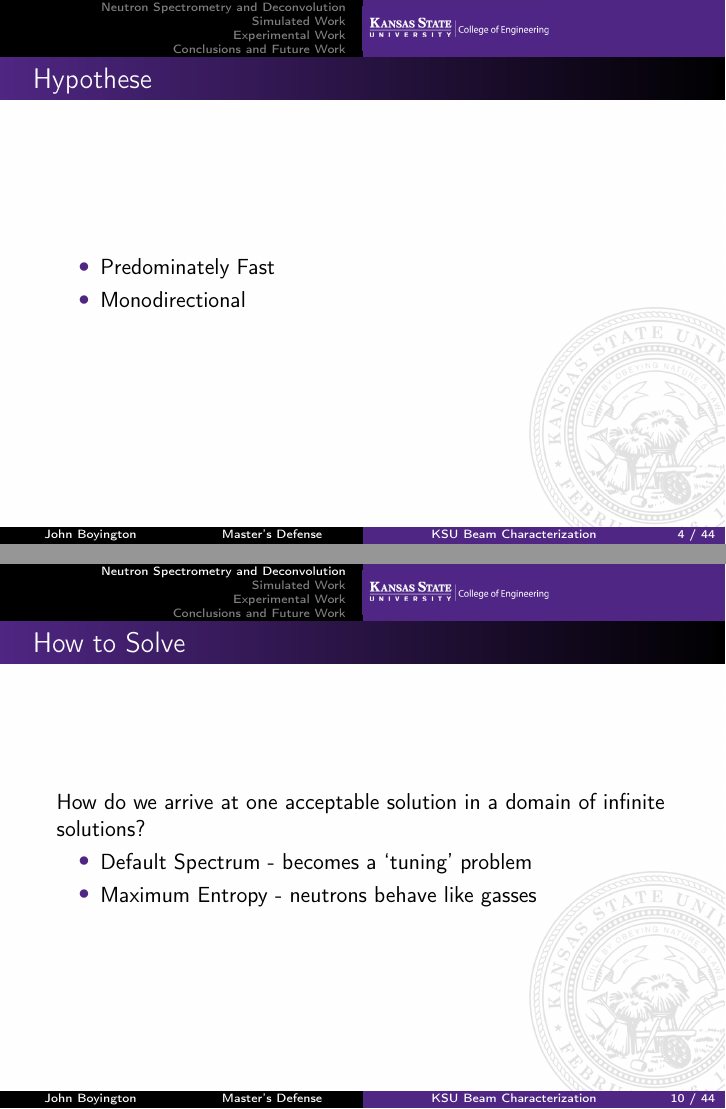
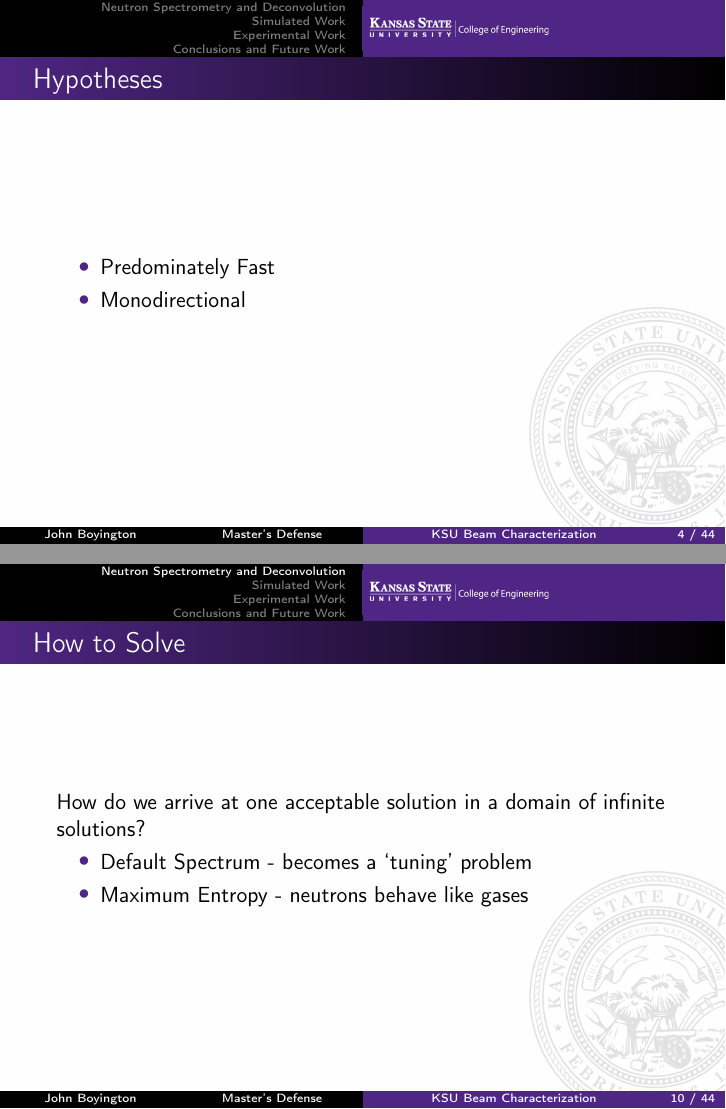
Before and after one commit to johnboyington/masters_thesis, LaTeX slides (slides/slides.tex): pages 4 and 10 of 44, joined at a grey line. Compiled offline with pdfLaTeX.

Commit message:
spell checked

```diff
--- a/slides/slides.tex
+++ b/slides/slides.tex
@@ -110,7 +110,7 @@ To do a multi-dimensional, high resolution, high fidelity characterization of th
 \end{frame}
 
 \begin{frame}
-\frametitle{Hypothese}
+\frametitle{Hypotheses}
 
 \begin{itemize}
 \item Predominately Fast
@@ -201,7 +201,7 @@ How do we arrive at one acceptable solution in a domain of infinite solutions?
 
 \begin{itemize}
 \item Default Spectrum - becomes a `tuning' problem
-\item Maximum Entropy - neutrons behave like gasses
+\item Maximum Entropy - neutrons behave like gases
 \end{itemize}
 
 \end{frame}
```
